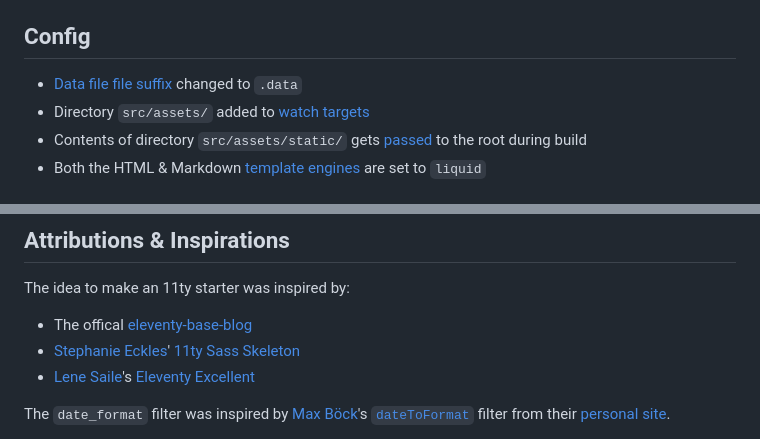
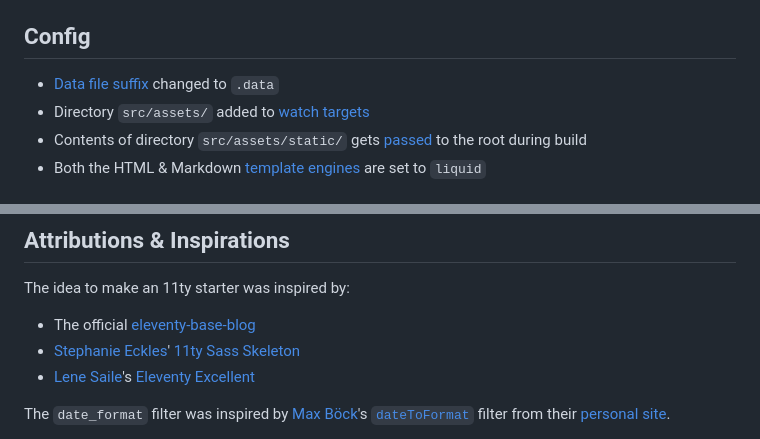
Before and after one commit to higby/skeletor-starter, a Markdown page: README.md, 2 parts joined by grey strips. GitHub-like rendering.

```diff
--- a/README.md
+++ b/README.md
@@ -16,7 +16,7 @@ Opinionated Eleventy Starter
 
 ## Config
 
-- [Data file file suffix](https://www.11ty.dev/docs/config/#change-file-suffix-for-data-files) changed to `.data`
+- [Data file suffix](https://www.11ty.dev/docs/config/#change-file-suffix-for-data-files) changed to `.data`
 - Directory `src/assets/` added to [watch targets](https://www.11ty.dev/docs/watch-serve/#add-your-own-watch-targets)
 - Contents of directory `src/assets/static/` gets [passed](https://www.11ty.dev/docs/copy/) to the root during build
 - Both the HTML & Markdown [template engines](https://www.11ty.dev/docs/languages/#overriding-the-template-language) are set to `liquid`
@@ -126,7 +126,7 @@ This allows us to add the styles to the page as needed.
 
 The idea to make an 11ty starter was inspired by:
 
-- The offical [eleventy-base-blog](https://github.com/11ty/eleventy-base-blog)
+- The official [eleventy-base-blog](https://github.com/11ty/eleventy-base-blog)
 - [Stephanie Eckles](https://thinkdobecreate.com/)' [11ty Sass Skeleton](https://github.com/5t3ph/11ty-sass-skeleton/)
 - [Lene Saile](https://www.lenesaile.com/)'s [Eleventy Excellent](https://github.com/madrilene/eleventy-excellent)
 
```
